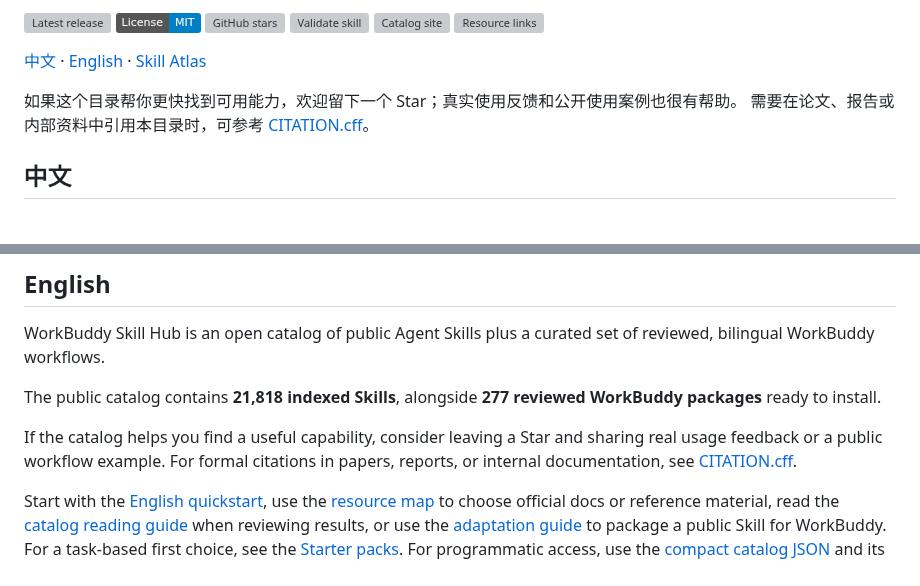
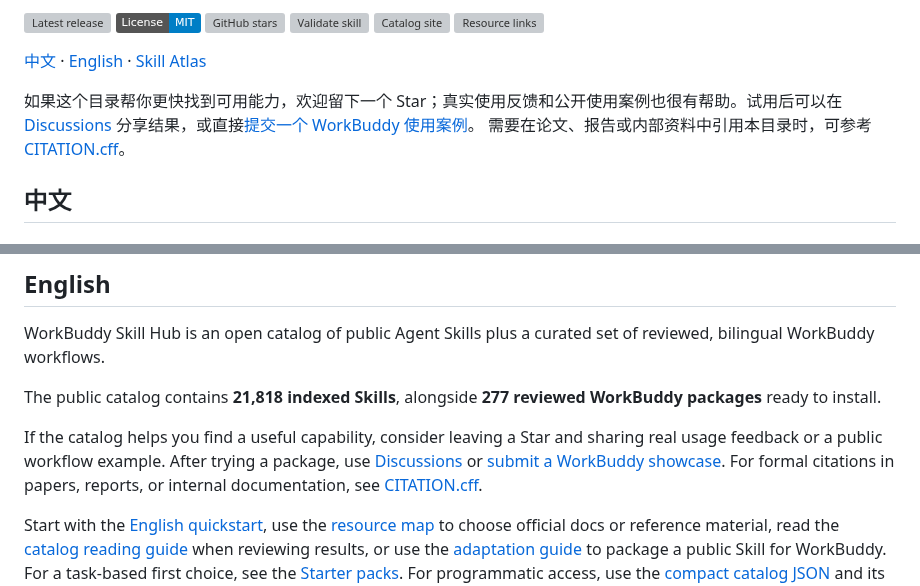
Before and after one commit to sandbaseai/workbuddy-skill, a Markdown page: README.md, 2 parts joined by grey strips. Rendered like a GitHub page; badges without logos; grey boxes are pictures that could not be loaded.

Commit message:
docs: add showcase contribution path

```diff
--- a/README.md
+++ b/README.md
@@ -17,7 +17,7 @@ Skills，查看来源与许可证，选择适合的能力，并下载经过整
 
 [中文](#中文) · [English](#english) · [Skill Atlas](https://sandbaseai.github.io/workbuddy-skill/)
 
-如果这个目录帮你更快找到可用能力，欢迎留下一个 Star；真实使用反馈和公开使用案例也很有帮助。
+如果这个目录帮你更快找到可用能力，欢迎留下一个 Star；真实使用反馈和公开使用案例也很有帮助。试用后可以在 [Discussions](https://github.com/sandbaseai/workbuddy-skill/discussions) 分享结果，或直接[提交一个 WorkBuddy 使用案例](https://github.com/sandbaseai/workbuddy-skill/issues/new?template=showcase.yml)。
 需要在论文、报告或内部资料中引用本目录时，可参考 [CITATION.cff](CITATION.cff)。
 
 ## 中文
@@ -228,7 +228,7 @@ WorkBuddy Skill Hub is an open catalog of public Agent Skills plus a curated set
 
 The public catalog contains **21,818 indexed Skills**, alongside **277 reviewed WorkBuddy packages** ready to install.
 
-If the catalog helps you find a useful capability, consider leaving a Star and sharing real usage feedback or a public workflow example.
+If the catalog helps you find a useful capability, consider leaving a Star and sharing real usage feedback or a public workflow example. After trying a package, use [Discussions](https://github.com/sandbaseai/workbuddy-skill/discussions) or [submit a WorkBuddy showcase](https://github.com/sandbaseai/workbuddy-skill/issues/new?template=showcase.yml).
 For formal citations in papers, reports, or internal documentation, see [CITATION.cff](CITATION.cff).
 
 Start with the [English quickstart](docs/quickstart.md), use the [resource map](docs/resources.md) to choose official docs or reference material, read the [catalog reading guide](docs/catalog-guide.md) when reviewing results, or use the [adaptation guide](docs/adapting-skills.md) to package a public Skill for WorkBuddy.
```
Also changed, not shown: CHANGELOG.md (+1 -0 lines).
